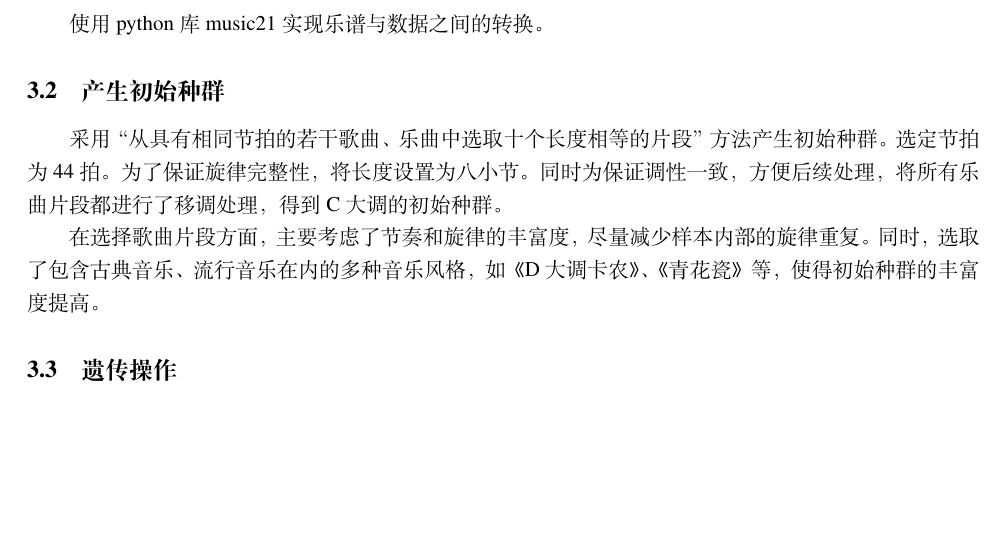
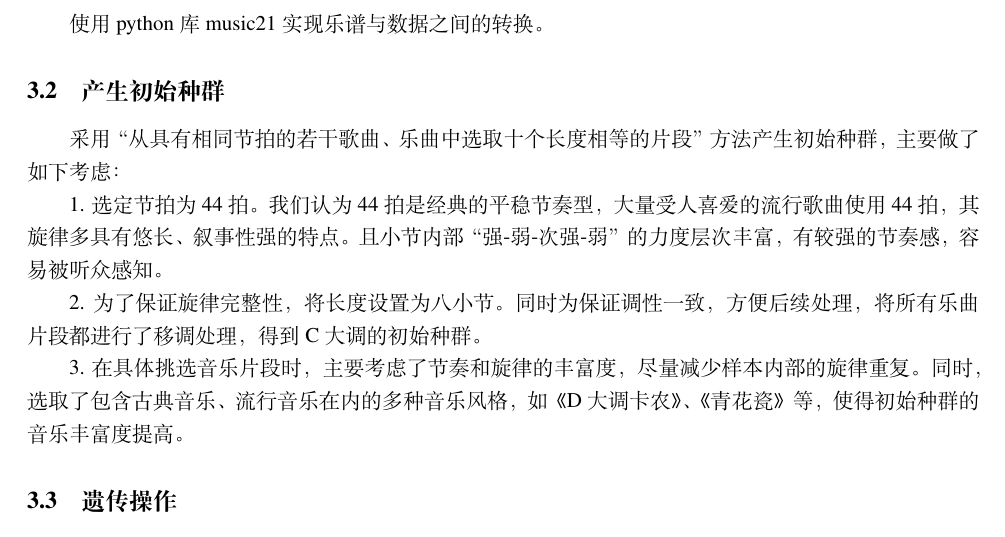
Before and after one commit to mitdemwind/music-math-homework, a LaTeX document (report.tex): part of page 2 of 3, cut so that both start at the same text, the shorter picture padded with empty space. Compiled offline with XeLaTeX.

Commit message:
Update report.tex

```diff
--- a/report.tex
+++ b/report.tex
@@ -121,9 +121,13 @@
 使用python库music21实现乐谱与数据之间的转换。
 
 \subsection{产生初始种群}
-采用“从具有相同节拍的若干歌曲、乐曲中选取十个长度相等的片段”方法产生初始种群。选定节拍为44拍。为了保证旋律完整性，将长度设置为八小节。同时为保证调性一致，方便后续处理，将所有乐曲片段都进行了移调处理，得到C大调的初始种群。
+采用“从具有相同节拍的若干歌曲、乐曲中选取十个长度相等的片段”方法产生初始种群，主要做了如下考虑：
 
-在选择歌曲片段方面，主要考虑了节奏和旋律的丰富度，尽量减少样本内部的旋律重复。同时，选取了包含古典音乐、流行音乐在内的多种音乐风格，如《D大调卡农》、《青花瓷》等，使得初始种群的丰富度提高。
+1. 选定节拍为44拍。我们认为44拍是经典的平稳节奏型，大量受人喜爱的流行歌曲使用44拍，其旋律多具有悠长、叙事性强的特点。且小节内部“强-弱-次强-弱”的力度层次丰富，有较强的节奏感，容易被听众感知。
+
+2. 为了保证旋律完整性，将长度设置为八小节。同时为保证调性一致，方便后续处理，将所有乐曲片段都进行了移调处理，得到C大调的初始种群。
+
+3. 在具体挑选音乐片段时，主要考虑了节奏和旋律的丰富度，尽量减少样本内部的旋律重复。同时，选取了包含古典音乐、流行音乐在内的多种音乐风格，如《D大调卡农》、《青花瓷》等，使得初始种群的音乐丰富度提高。
 
 \subsection{遗传操作}
 包括交叉 (crossover), 变异 (mutation) 以及对旋律进行
```
